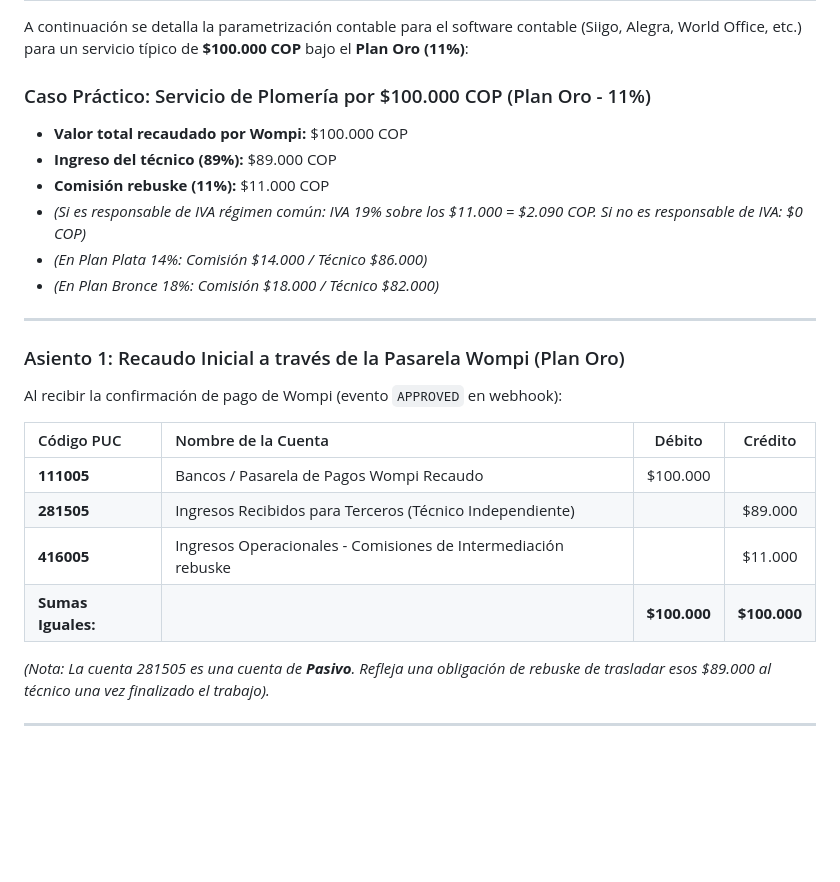
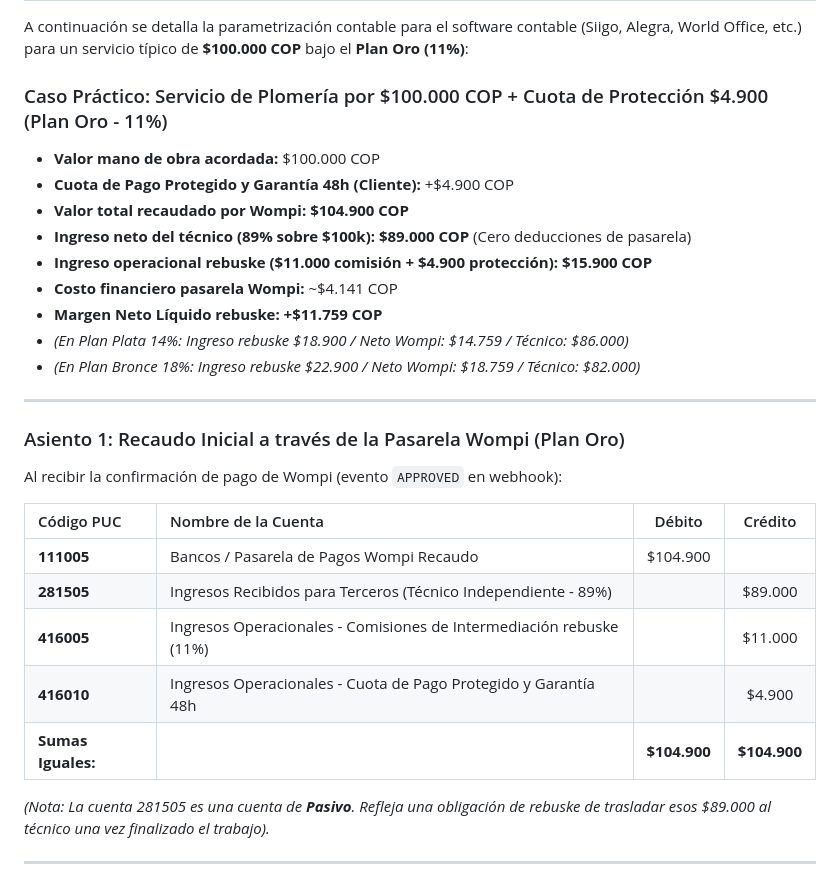
Before and after one commit to holarebuske-source/rebuske-v4-prod, a Markdown page: REBUSKE_DOSSIER_CONTABLE_DIAN.md, the part around the change. Drawn GitHub-style; blank space fills up the shorter version.

Commit message:
chore(prod): actualizar REBUSKE_DOSSIER_CONTABLE_DIAN.md [Rebuske v4 QA Deploy]

```diff
--- a/REBUSKE_DOSSIER_CONTABLE_DIAN.md
+++ b/REBUSKE_DOSSIER_CONTABLE_DIAN.md
@@ -32,13 +32,16 @@
 
 A continuación se detalla la parametrización contable para el software contable (Siigo, Alegra, World Office, etc.) para un servicio típico de **$100.000 COP** bajo el **Plan Oro (11%)**:
 
-### Caso Práctico: Servicio de Plomería por $100.000 COP (Plan Oro - 11%)
-* **Valor total recaudado por Wompi:** $100.000 COP
-* **Ingreso del técnico (89%):** $89.000 COP
-* **Comisión rebuske (11%):** $11.000 COP
-* *(Si es responsable de IVA régimen común: IVA 19% sobre los $11.000 = $2.090 COP. Si no es responsable de IVA: $0 COP)*
-* *(En Plan Plata 14%: Comisión $14.000 / Técnico $86.000)*
-* *(En Plan Bronce 18%: Comisión $18.000 / Técnico $82.000)*
+### Caso Práctico: Servicio de Plomería por $100.000 COP + Cuota de Protección $4.900 (Plan Oro - 11%)
+* **Valor mano de obra acordada:** $100.000 COP
+* **Cuota de Pago Protegido y Garantía 48h (Cliente):** +$4.900 COP
+* **Valor total recaudado por Wompi:** **$104.900 COP**
+* **Ingreso neto del técnico (89% sobre $100k):** **$89.000 COP** (Cero deducciones de pasarela)
+* **Ingreso operacional rebuske ($11.000 comisión + $4.900 protección):** **$15.900 COP**
+* **Costo financiero pasarela Wompi:** ~$4.141 COP
+* **Margen Neto Líquido rebuske:** **+$11.759 COP**
+* *(En Plan Plata 14%: Ingreso rebuske $18.900 / Neto Wompi: $14.759 / Técnico: $86.000)*
+* *(En Plan Bronce 18%: Ingreso rebuske $22.900 / Neto Wompi: $18.759 / Técnico: $82.000)*
 
 ---
 
@@ -47,10 +50,11 @@ Al recibir la confirmación de pago de Wompi (evento `APPROVED` en webhook):
 
 | Código PUC | Nombre de la Cuenta | Débito | Crédito |
 | :--- | :--- | :---: | :---: |
-| **111005** | Bancos / Pasarela de Pagos Wompi Recaudo | $100.000 | |
-| **281505** | Ingresos Recibidos para Terceros (Técnico Independiente) | | $89.000 |
-| **416005** | Ingresos Operacionales - Comisiones de Intermediación rebuske | | $11.000 |
-| **Sumas Iguales:** | | **$100.000** | **$100.000** |
+| **111005** | Bancos / Pasarela de Pagos Wompi Recaudo | $104.900 | |
+| **281505** | Ingresos Recibidos para Terceros (Técnico Independiente - 89%) | | $89.000 |
+| **416005** | Ingresos Operacionales - Comisiones de Intermediación rebuske (11%) | | $11.000 |
+| **416010** | Ingresos Operacionales - Cuota de Pago Protegido y Garantía 48h | | $4.900 |
+| **Sumas Iguales:** | | **$104.900** | **$104.900** |
 
 *(Nota: La cuenta 281505 es una cuenta de **Pasivo**. Refleja una obligación de rebuske de trasladar esos $89.000 al técnico una vez finalizado el trabajo).*
 
```
